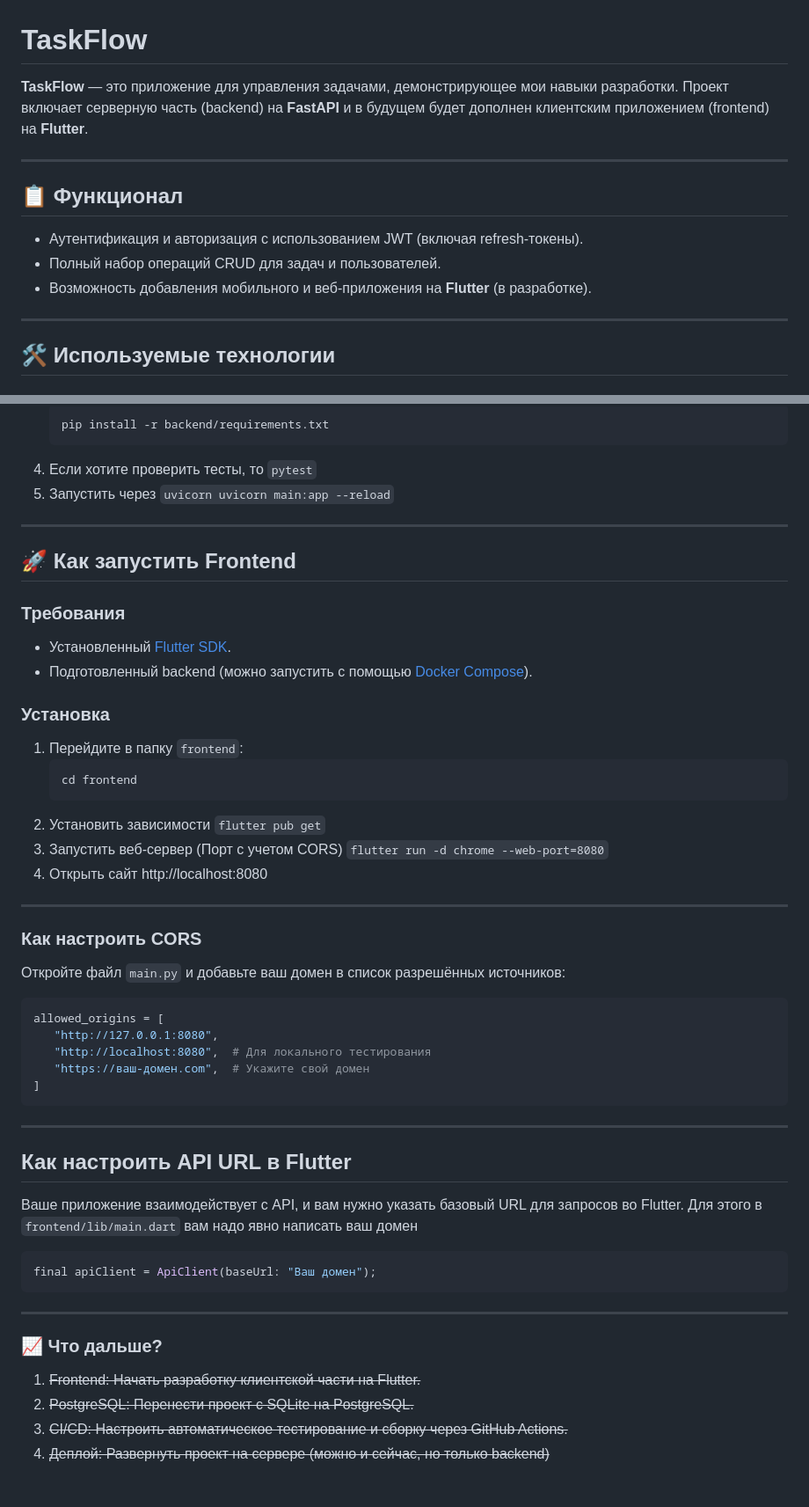
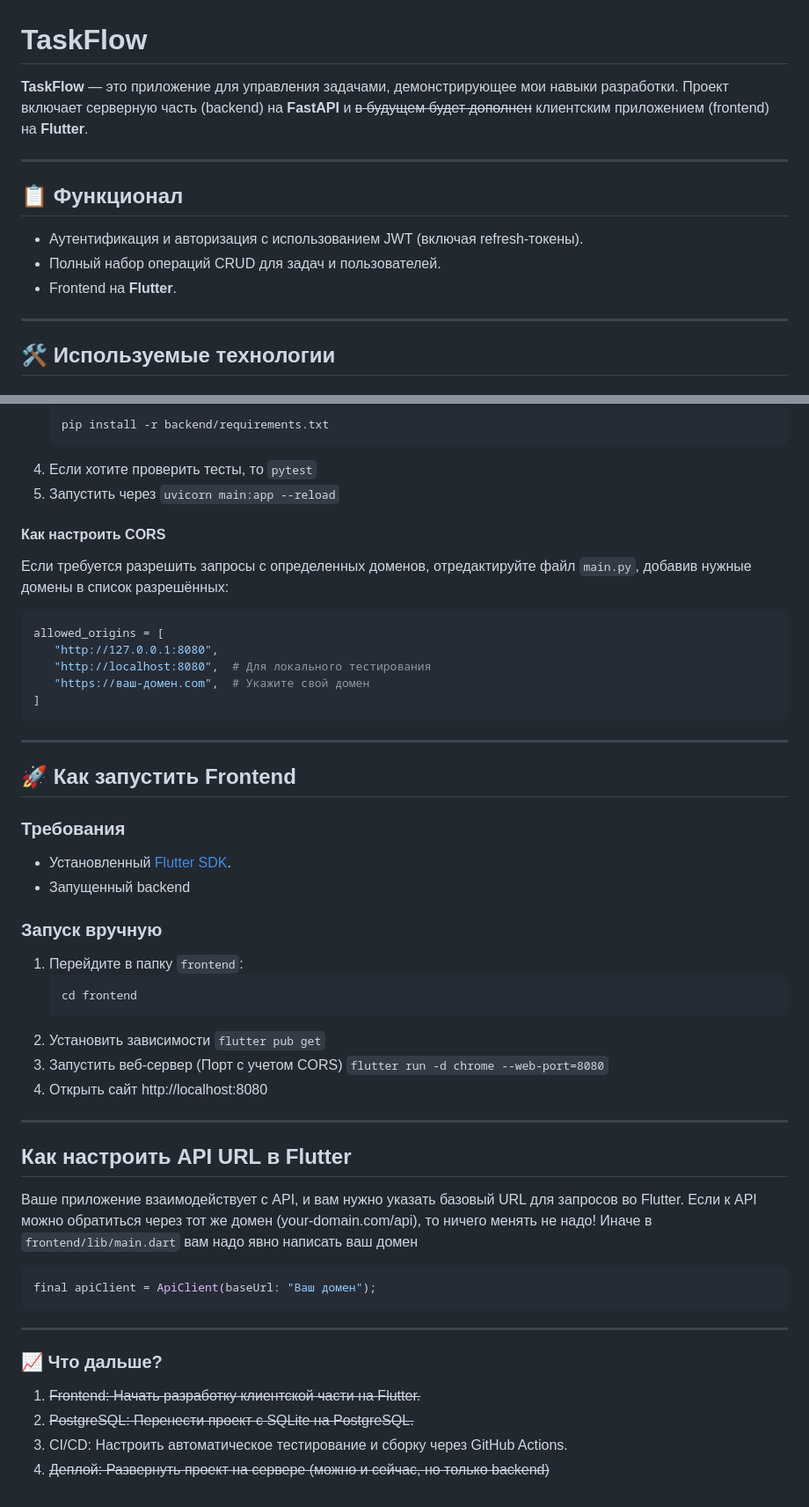
Before and after one commit to Red0Core/TaskFlow, a Markdown page: README.md, 2 parts joined by grey strips. Shown at 88% size. GitHub-like rendering.

Commit message:
Обновил README.md на текущий лад

````diff
--- a/README.md
+++ b/README.md
@@ -1,6 +1,6 @@
 # TaskFlow
 
-**TaskFlow** — это приложение для управления задачами, демонстрирующее мои навыки разработки. Проект включает серверную часть (backend) на **FastAPI** и в будущем будет дополнен клиентским приложением (frontend) на **Flutter**.
+**TaskFlow** — это приложение для управления задачами, демонстрирующее мои навыки разработки. Проект включает серверную часть (backend) на **FastAPI** и ~~в будущем будет дополнен~~ клиентским приложением (frontend) на **Flutter**.
 
 ---
 
@@ -8,7 +8,7 @@
 
 - Аутентификация и авторизация с использованием JWT (включая refresh-токены).
 - Полный набор операций CRUD для задач и пользователей.
-- Возможность добавления мобильного и веб-приложения на **Flutter** (в разработке).
+- Frontend на **Flutter**.
 
 ---
 
@@ -70,28 +72,10 @@
    ```bash
    pip install -r backend/requirements.txt
 5. Если хотите проверить тесты, то ```pytest```
-6. Запустить через ```uvicorn uvicorn main:app --reload```
+6. Запустить через ```uvicorn main:app --reload```
 
----
-
-## 🚀 Как запустить Frontend
-### Требования
-- Установленный [Flutter SDK](https://flutter.dev/docs/get-started/install).
-- Подготовленный backend (можно запустить с помощью [Docker Compose](../backend/README.md)).
-### Установка
-1. Перейдите в папку `frontend`:
-   ```bash
-   cd frontend
-2. Установить зависимости ```flutter pub get```
-3. Запустить веб-сервер (Порт с учетом CORS) ```flutter run -d chrome --web-port=8080```
-4. Открыть сайт http://localhost:8080
-
----
-
-### Как настроить CORS
-
-Откройте файл `main.py` и добавьте ваш домен в список разрешённых источников:
-
+#### Как настроить CORS
+Если требуется разрешить запросы с определенных доменов, отредактируйте файл `main.py`, добавив нужные домены в список разрешённых:
 ```python
 allowed_origins = [
    "http://127.0.0.1:8080",
@@ -102,10 +86,25 @@ allowed_origins = [
 
 ---
 
+## 🚀 Как запустить Frontend
+### Требования
+- Установленный [Flutter SDK](https://flutter.dev/docs/get-started/install).
+- Запущенный backend
+### Запуск вручную
+1. Перейдите в папку `frontend`:
+   ```bash
+   cd frontend
+2. Установить зависимости ```flutter pub get```
+3. Запустить веб-сервер (Порт с учетом CORS) ```flutter run -d chrome --web-port=8080```
+4. Открыть сайт http://localhost:8080
+
+---
+
 ## Как настроить API URL в Flutter
 
 Ваше приложение взаимодействует с API, и вам нужно указать базовый URL для запросов во Flutter.
-Для этого в `frontend/lib/main.dart` вам надо явно написать ваш домен
+Если к API можно обратиться через тот же домен (your-domain.com/api), то ничего менять не надо!
+Иначе в `frontend/lib/main.dart` вам надо явно написать ваш домен
 ```dart
 final apiClient = ApiClient(baseUrl: "Ваш домен");
 ```
@@ -116,5 +115,5 @@ final apiClient = ApiClient(baseUrl: "Ваш домен");
 
 1. ~~Frontend: Начать разработку клиентской части на Flutter.~~
 2. ~~PostgreSQL: Перенести проект с SQLite на PostgreSQL.~~
-3. ~~CI/CD: Настроить автоматическое тестирование и сборку через GitHub Actions.~~
+3. CI/CD: Настроить автоматическое тестирование и сборку через GitHub Actions.
 4. ~~Деплой: Развернуть проект на сервере (можно и сейчас, но только backend)~~
````
Also changed, not shown: other parts of README.md (+6 -4 lines).
